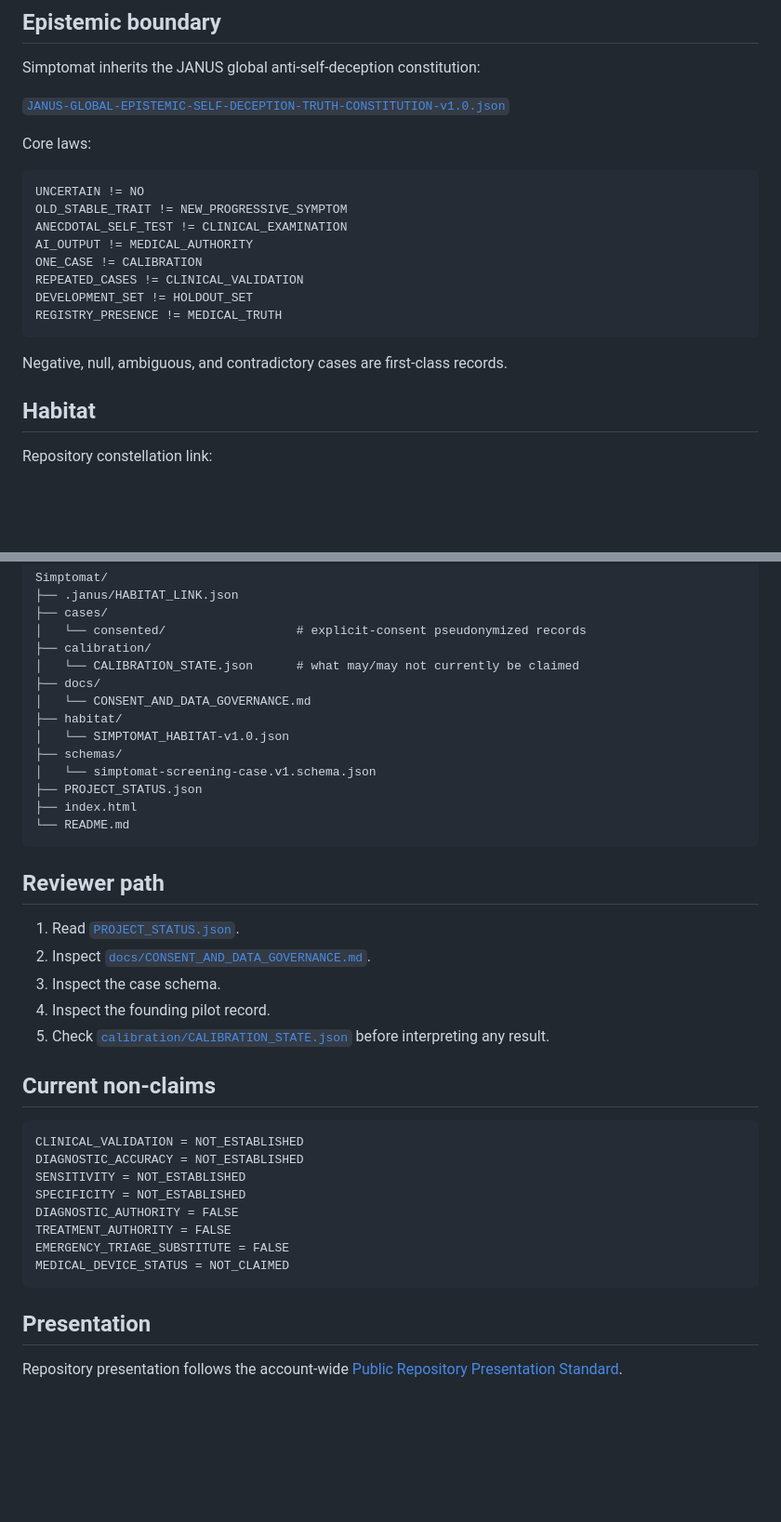
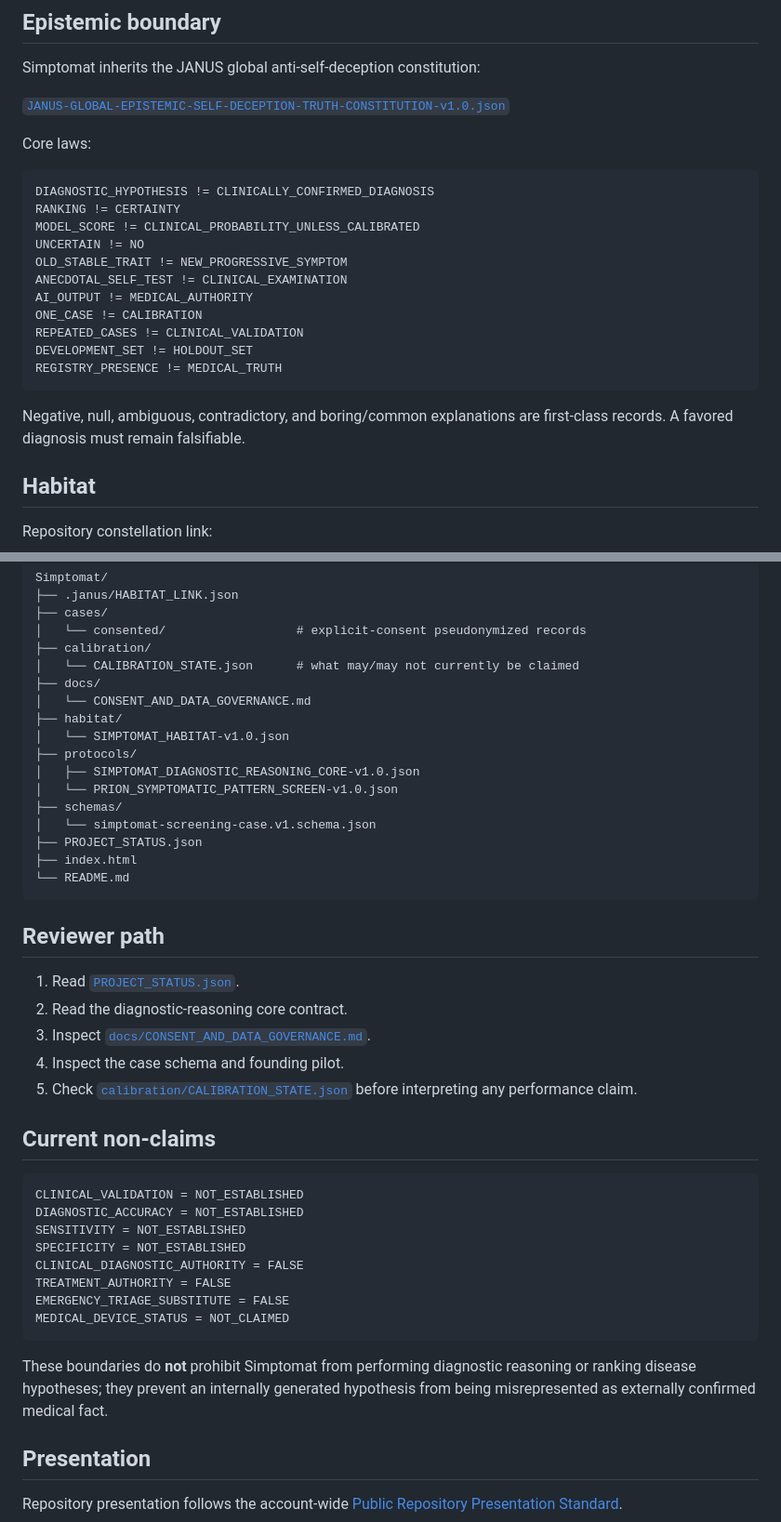
Before and after one commit to Hawkar-usls/Simptomat, a Markdown page: README.md, 2 parts joined by grey strips. Shown at 93% size. Drawn GitHub-style; blank space fills up the shorter version.

````diff
--- a/README.md
+++ b/README.md
@@ -94,6 +157,9 @@ Simptomat inherits the JANUS global anti-self-deception constitution:
 Core laws:
 
 ```text
+DIAGNOSTIC_HYPOTHESIS != CLINICALLY_CONFIRMED_DIAGNOSIS
+RANKING != CERTAINTY
+MODEL_SCORE != CLINICAL_PROBABILITY_UNLESS_CALIBRATED
 UNCERTAIN != NO
 OLD_STABLE_TRAIT != NEW_PROGRESSIVE_SYMPTOM
 ANECDOTAL_SELF_TEST != CLINICAL_EXAMINATION
@@ -104,7 +170,7 @@ DEVELOPMENT_SET != HOLDOUT_SET
 REGISTRY_PRESENCE != MEDICAL_TRUTH
 ```
 
-Negative, null, ambiguous, and contradictory cases are first-class records.
+Negative, null, ambiguous, contradictory, and boring/common explanations are first-class records. A favored diagnosis must remain falsifiable.
 
 ## Habitat
 
@@ -136,6 +202,9 @@ Simptomat/
 │   └── CONSENT_AND_DATA_GOVERNANCE.md
 ├── habitat/
 │   └── SIMPTOMAT_HABITAT-v1.0.json
+├── protocols/
+│   ├── SIMPTOMAT_DIAGNOSTIC_REASONING_CORE-v1.0.json
+│   └── PRION_SYMPTOMATIC_PATTERN_SCREEN-v1.0.json
 ├── schemas/
 │   └── simptomat-screening-case.v1.schema.json
 ├── PROJECT_STATUS.json
@@ -146,10 +215,10 @@ Simptomat/
 ## Reviewer path
 
 1. Read [`PROJECT_STATUS.json`](PROJECT_STATUS.json).
-2. Inspect [`docs/CONSENT_AND_DATA_GOVERNANCE.md`](docs/CONSENT_AND_DATA_GOVERNANCE.md).
-3. Inspect the case schema.
-4. Inspect the founding pilot record.
-5. Check [`calibration/CALIBRATION_STATE.json`](calibration/CALIBRATION_STATE.json) before interpreting any result.
+2. Read the diagnostic-reasoning core contract.
+3. Inspect [`docs/CONSENT_AND_DATA_GOVERNANCE.md`](docs/CONSENT_AND_DATA_GOVERNANCE.md).
+4. Inspect the case schema and founding pilot.
+5. Check [`calibration/CALIBRATION_STATE.json`](calibration/CALIBRATION_STATE.json) before interpreting any performance claim.
 
 ## Current non-claims
 
@@ -158,11 +227,13 @@ CLINICAL_VALIDATION = NOT_ESTABLISHED
 DIAGNOSTIC_ACCURACY = NOT_ESTABLISHED
 SENSITIVITY = NOT_ESTABLISHED
 SPECIFICITY = NOT_ESTABLISHED
-DIAGNOSTIC_AUTHORITY = FALSE
+CLINICAL_DIAGNOSTIC_AUTHORITY = FALSE
 TREATMENT_AUTHORITY = FALSE
 EMERGENCY_TRIAGE_SUBSTITUTE = FALSE
 MEDICAL_DEVICE_STATUS = NOT_CLAIMED
 ```
+
+These boundaries do **not** prohibit Simptomat from performing diagnostic reasoning or ranking disease hypotheses; they prevent an internally generated hypothesis from being misrepresented as externally confirmed medical fact.
 
 ## Presentation
 
````
Also changed, not shown: other parts of README.md (+77 -14 lines).
